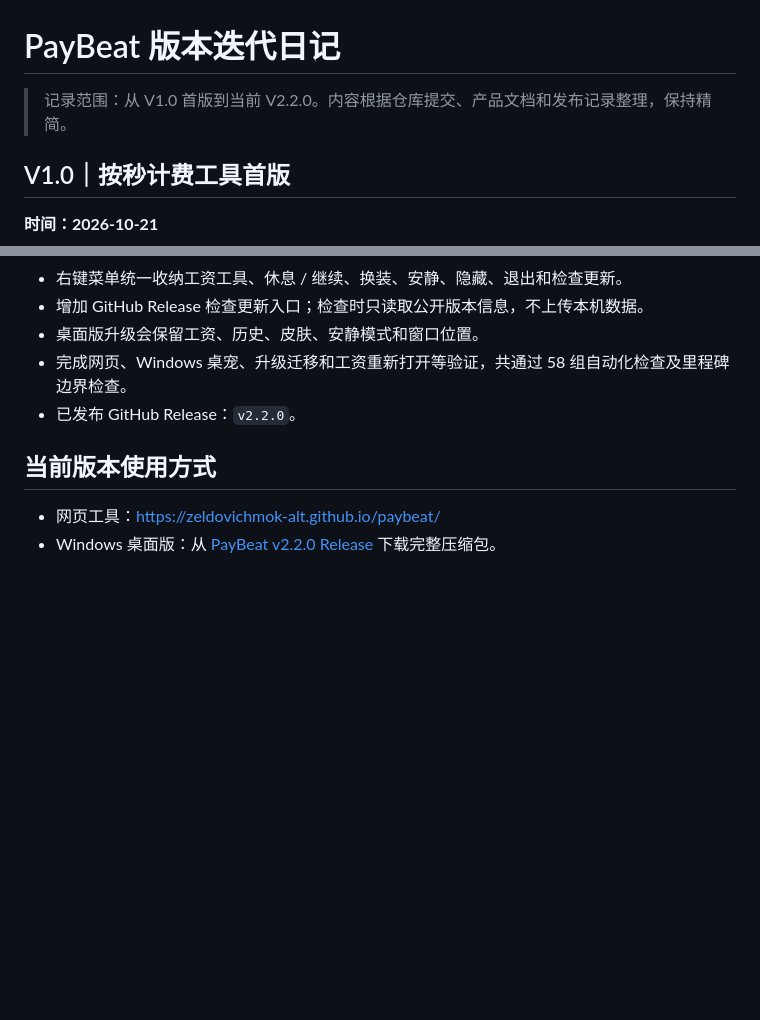
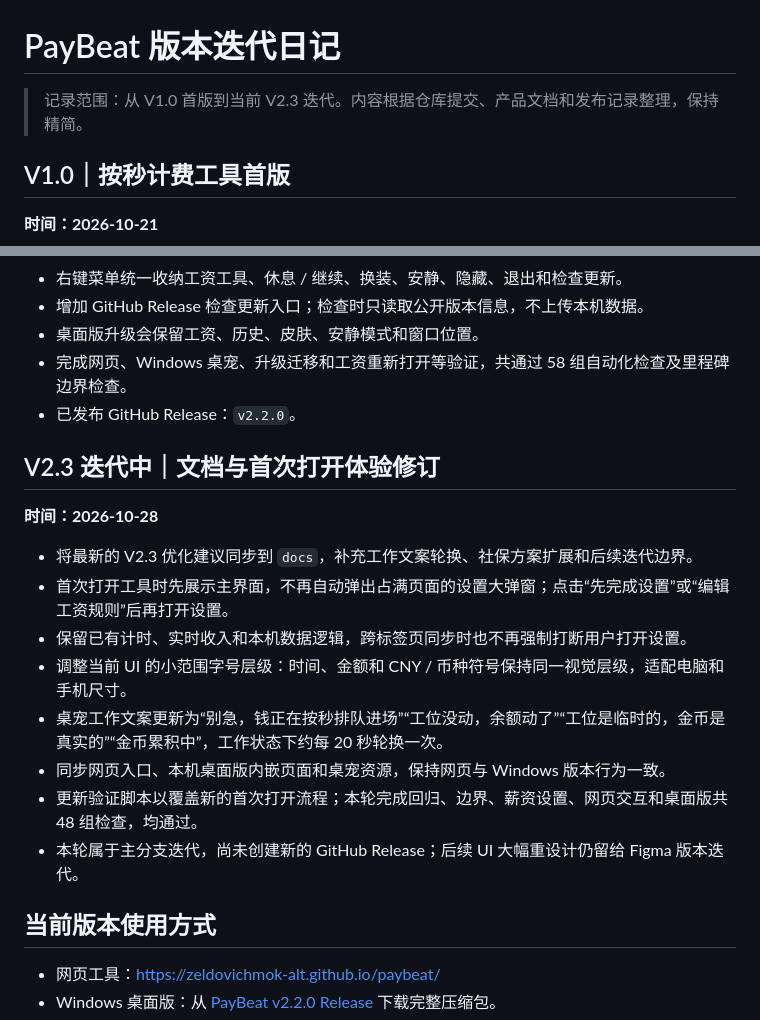
Before and after one commit to zeldovichmok-alt/paybeat, a Markdown page: PayBeat-版本迭代日记.md, 2 parts joined by grey strips. Rendered like a GitHub page; blank space fills up the shorter version.

```diff
--- a/PayBeat-版本迭代日记.md
+++ b/PayBeat-版本迭代日记.md
@@ -1,6 +1,6 @@
 # PayBeat 版本迭代日记
 
-> 记录范围：从 V1.0 首版到当前 V2.2.0。内容根据仓库提交、产品文档和发布记录整理，保持精简。
+> 记录范围：从 V1.0 首版到当前 V2.3 迭代。内容根据仓库提交、产品文档和发布记录整理，保持精简。
 
 ## V1.0｜按秒计费工具首版
 
@@ -63,6 +63,19 @@
 - 完成网页、Windows 桌宠、升级迁移和工资重新打开等验证，共通过 58 组自动化检查及里程碑边界检查。
 - 已发布 GitHub Release：`v2.2.0`。
 
+## V2.3 迭代中｜文档与首次打开体验修订
+
+**时间：2026-10-28**
+
+- 将最新的 V2.3 优化建议同步到 `docs`，补充工作文案轮换、社保方案扩展和后续迭代边界。
+- 首次打开工具时先展示主界面，不再自动弹出占满页面的设置大弹窗；点击“先完成设置”或“编辑工资规则”后再打开设置。
+- 保留已有计时、实时收入和本机数据逻辑，跨标签页同步时也不再强制打断用户打开设置。
+- 调整当前 UI 的小范围字号层级：时间、金额和 CNY / 币种符号保持同一视觉层级，适配电脑和手机尺寸。
+- 桌宠工作文案更新为“别急，钱正在按秒排队进场”“工位没动，余额动了”“工位是临时的，金币是真实的”“金币累积中”，工作状态下约每 20 秒轮换一次。
+- 同步网页入口、本机桌面版内嵌页面和桌宠资源，保持网页与 Windows 版本行为一致。
+- 更新验证脚本以覆盖新的首次打开流程；本轮完成回归、边界、薪资设置、网页交互和桌面版共 48 组检查，均通过。
+- 本轮属于主分支迭代，尚未创建新的 GitHub Release；后续 UI 大幅重设计仍留给 Figma 版本迭代。
+
 ## 当前版本使用方式
 
 - 网页工具：<https://zeldovichmok-alt.github.io/paybeat/>
```
Also changed, not shown: docs/PayBeat-版本迭代日记.md (added, +87 -0 lines).
